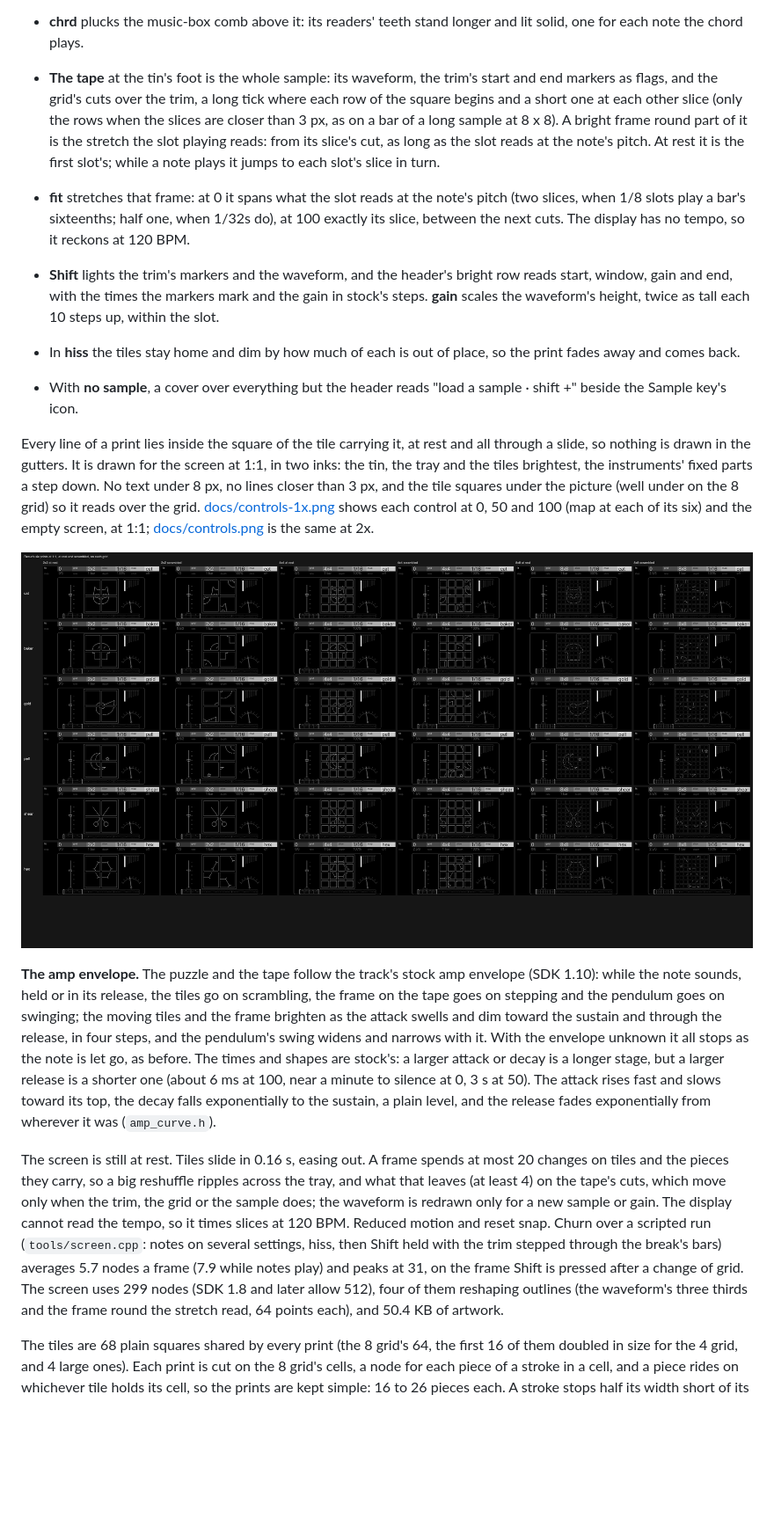
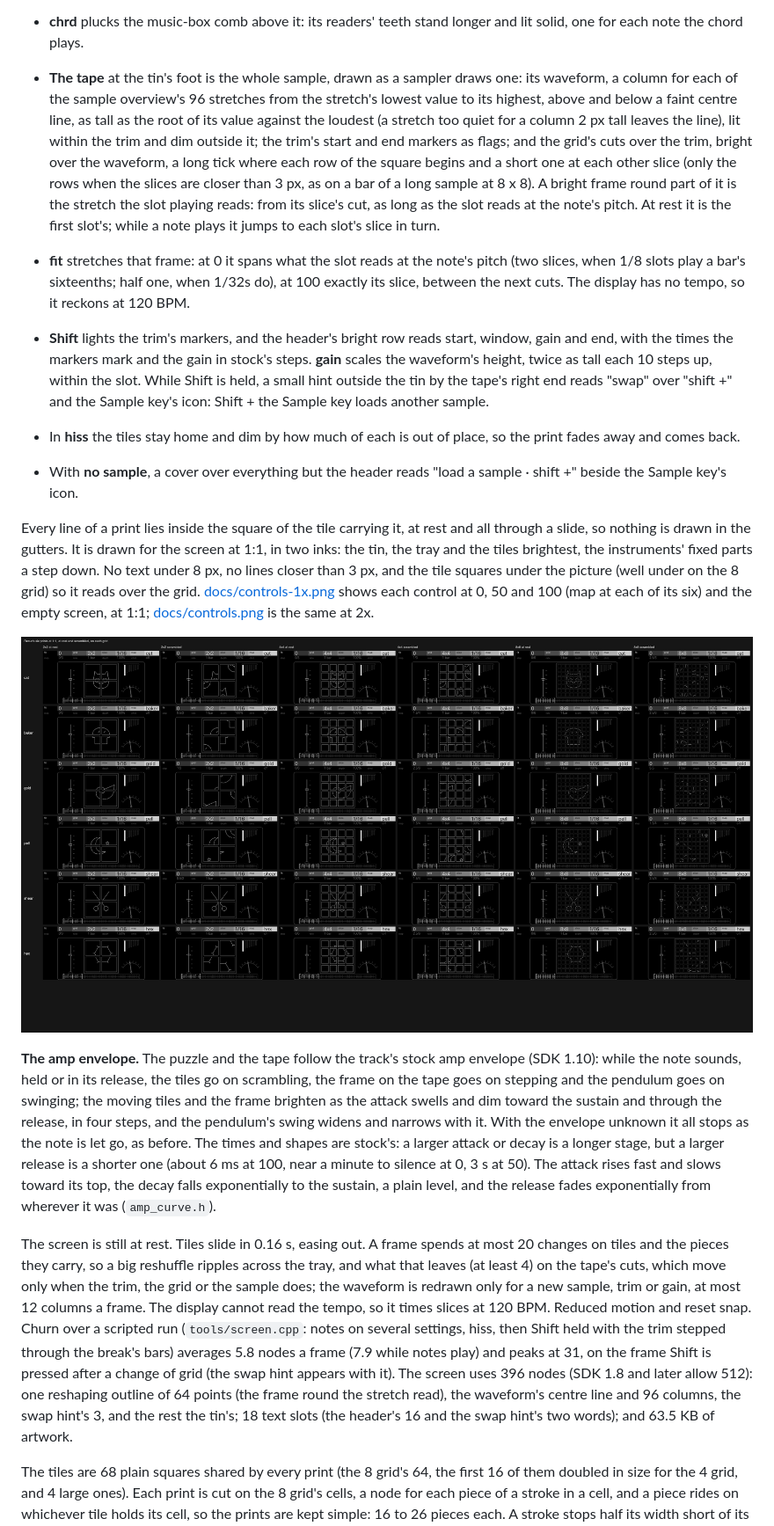
Before and after one commit to mmockett/OP-XY-Nonagon, a Markdown page: recur/README.md, the part around one of its changes. Shown at 88% size. Drawn GitHub-style; pictures changed too: recur/docs/prints.png; blank space fills up the shorter version.

```diff
--- a/recur/README.md
+++ b/recur/README.md
@@ -285,8 +285,13 @@ middle of the tin; beside it are only the instruments that carry a control.
 - **rate** sets the governor lever on the right, off to 1/16.
 - **chrd** plucks the music-box comb above it: its readers' teeth stand
   longer and lit solid, one for each note the chord plays.
-- **The tape** at the tin's foot is the whole sample: its waveform, the
-  trim's start and end markers as flags, and the grid's cuts over the trim,
+- **The tape** at the tin's foot is the whole sample, drawn as a sampler
+  draws one: its waveform, a column for each of the sample overview's 96
+  stretches from the stretch's lowest value to its highest, above and below
+  a faint centre line, as tall as the root of its value against the loudest
+  (a stretch too quiet for a column 2 px tall leaves the line), lit within
+  the trim and dim outside it; the trim's start and end markers as flags;
+  and the grid's cuts over the trim, bright over the waveform,
   a long tick where each row of the square begins and a short one at each
   other slice (only the rows when the slices are closer than 3 px, as on a
   bar of a long sample at 8 x 8). A bright frame round part of it is the
@@ -297,10 +302,12 @@ middle of the tin; beside it are only the instruments that carry a control.
   note's pitch (two slices, when 1/8 slots play a bar's sixteenths; half
   one, when 1/32s do), at 100 exactly its slice, between the next cuts.
   The display has no tempo, so it reckons at 120 BPM.
-- **Shift** lights the trim's markers and the waveform, and the header's
-  bright row reads start, window, gain and end, with the times the markers
-  mark and the gain in stock's steps. **gain** scales the waveform's height,
-  twice as tall each 10 steps up, within the slot.
+- **Shift** lights the trim's markers, and the header's bright row reads
+  start, window, gain and end, with the times the markers mark and the gain
+  in stock's steps. **gain** scales the waveform's height, twice as tall
+  each 10 steps up, within the slot. While Shift is held, a small hint
+  outside the tin by the tape's right end reads "swap" over "shift +" and
+  the Sample key's icon: Shift + the Sample key loads another sample.
 - In **hiss** the tiles stay home and dim by how much of each is out of
   place, so the print fades away and comes back.
 - With **no sample**, a cover over everything but the header reads
@@ -335,15 +342,18 @@ The screen is still at rest. Tiles slide in 0.16 s, easing out. A frame
 spends at most 20 changes on tiles and the pieces they carry, so a big
 reshuffle ripples across the tray, and what that leaves (at least 4) on the
 tape's cuts, which move only when the trim, the grid or the sample does; the
-waveform is redrawn only for a new sample or gain. The display cannot read
+waveform is redrawn only for a new sample, trim or gain, at most 12 columns
+a frame. The display cannot read
 the tempo, so it times slices at 120 BPM. Reduced motion and reset snap.
 Churn over a scripted run (`tools/screen.cpp`: notes on several settings,
 hiss, then Shift held with the trim stepped through the break's bars)
-averages 5.7 nodes a frame (7.9 while notes play) and peaks at 31, on the
-frame Shift is pressed after a change of grid. The screen uses 299 nodes
-(SDK 1.8 and later allow 512), four of them reshaping outlines (the
-waveform's three thirds and the frame round the stretch read, 64 points
-each), and 50.4 KB of artwork.
+averages 5.8 nodes a frame (7.9 while notes play) and peaks at 31, on the
+frame Shift is pressed after a change of grid (the swap hint appears with
+it). The screen uses 396 nodes (SDK 1.8 and later allow 512): one reshaping
+outline of 64 points (the frame round the stretch read), the waveform's
+centre line and 96 columns, the swap hint's 3, and the rest the tin's; 18
+text slots (the header's 16 and the swap hint's two words); and 63.5 KB of
+artwork.
 
 The tiles are 68 plain squares shared by every print (the 8 grid's 64, the
 first 16 of them doubled in size for the 4 grid, and 4 large ones). Each
```
Also changed, not shown: other parts of recur/README.md (+7 -4 lines), recur/docs/controls-1x.png, recur/docs/controls.png, recur/docs/recur.gif, recur/docs/screen.png, 8 other files.
